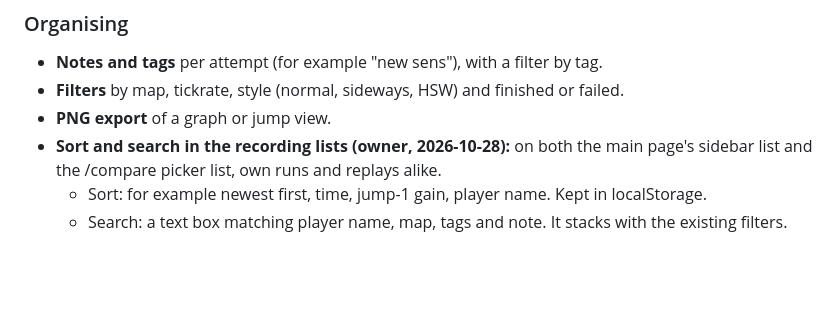
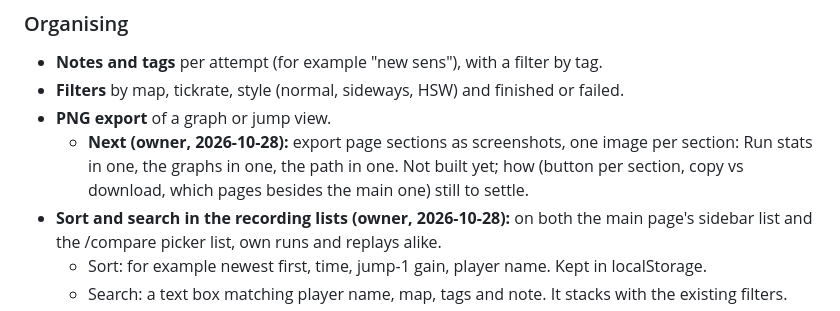
Before and after one commit to Soulmanyes/strafe-review, a Markdown page: PLAN.md, the part around the change. GitHub-like rendering; blank space fills up the shorter version.

Commit message:
docs: plan section screenshot export as the next change
Co-Authored-By: Claude Opus 5.5 <noreply@anthropic.com>

```diff
--- a/PLAN.md
+++ b/PLAN.md
@@ -411,6 +411,7 @@ The owner asked for a separate page that updates by itself the moment an attempt
 - **Notes and tags** per attempt (for example "new sens"), with a filter by tag.
 - **Filters** by map, tickrate, style (normal, sideways, HSW) and finished or failed.
 - **PNG export** of a graph or jump view.
+  - **Next (owner, 2026-10-28):** export page sections as screenshots, one image per section: Run stats in one, the graphs in one, the path in one. Not built yet; how (button per section, copy vs download, which pages besides the main one) still to settle.
 - **Sort and search in the recording lists (owner, 2026-10-28):** on both the main page's sidebar list and the /compare picker list, own runs and replays alike.
   - Sort: for example newest first, time, jump-1 gain, player name. Kept in localStorage.
   - Search: a text box matching player name, map, tags and note. It stacks with the existing filters.
```
